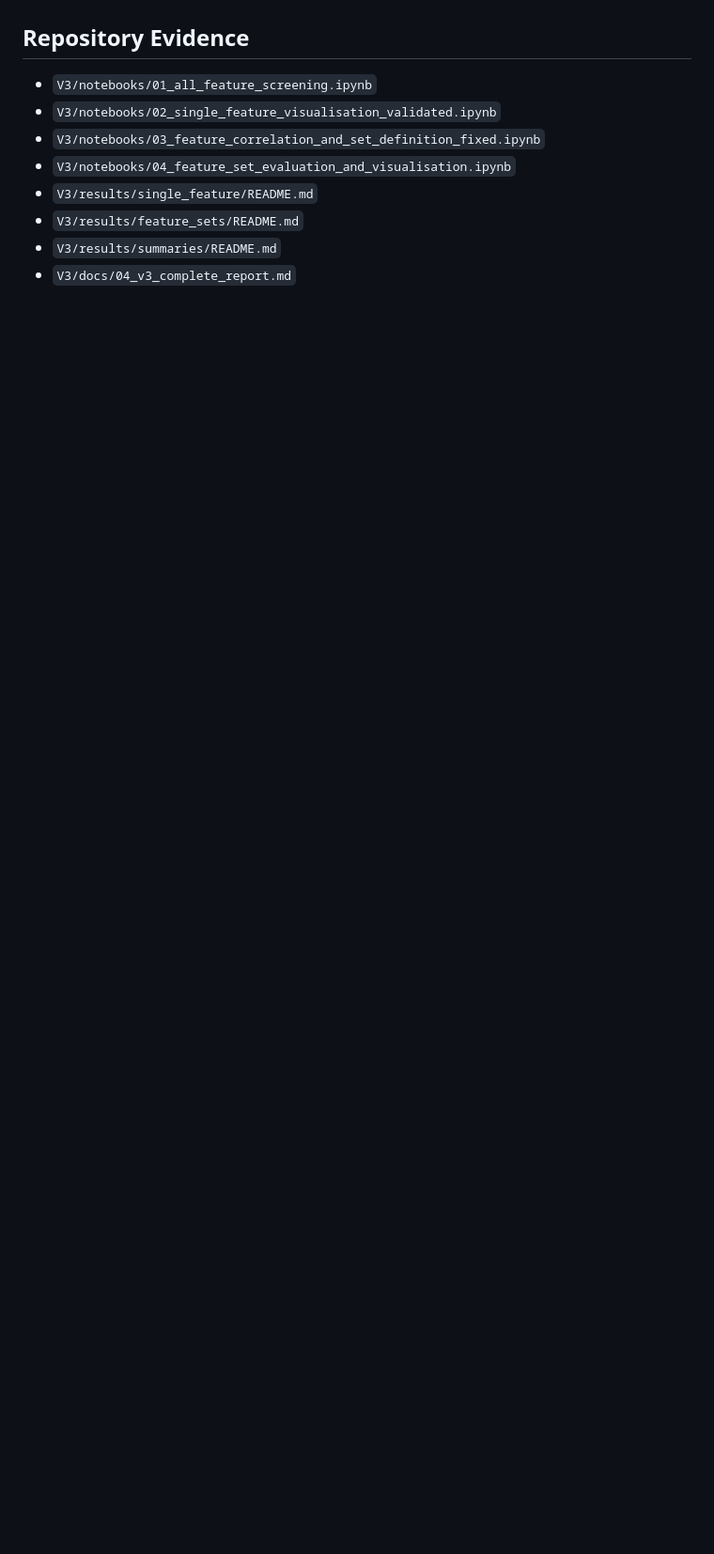
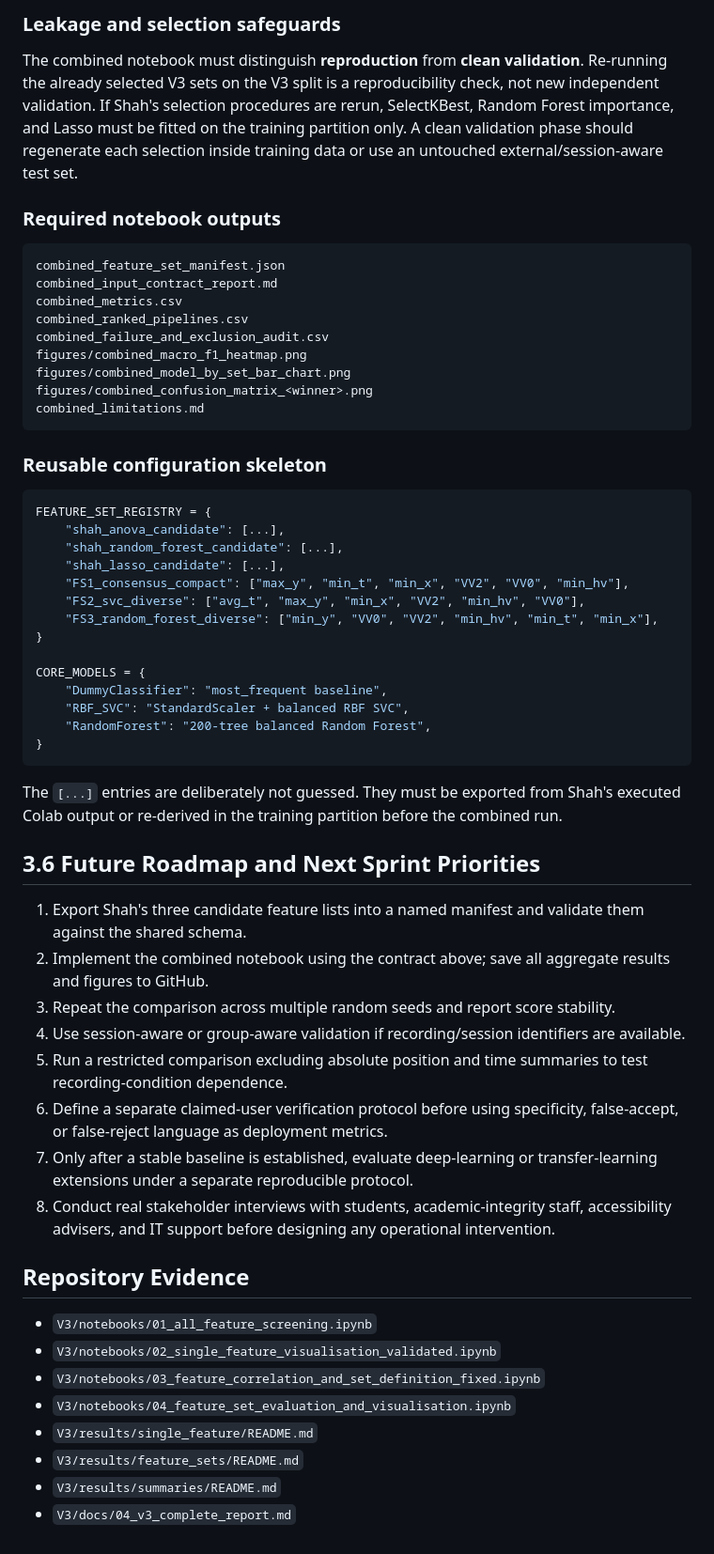
Before and after one commit to ZiyuCao421/26-CP5046-SIN-CAM-TR3-ICT-Project-1-Analysis-and-Design, a Markdown page: V3/docs/05_group2_team_design_portfolio_report.md, the part around one of its changes. Shown at 94% size. GitHub-like rendering; blank space fills up the shorter version.

````diff
--- a/V3/docs/05_group2_team_design_portfolio_report.md
+++ b/V3/docs/05_group2_team_design_portfolio_report.md
@@ -180,3 +221,52 @@ The practical handoff contract was:
+### Leakage and selection safeguards
+
+The combined notebook must distinguish **reproduction** from **clean validation**. Re-running the already selected V3 sets on the V3 split is a reproducibility check, not new independent validation. If Shah's selection procedures are rerun, SelectKBest, Random Forest importance, and Lasso must be fitted on the training partition only. A clean validation phase should regenerate each selection inside training data or use an untouched external/session-aware test set.
+
+### Required notebook outputs
+
+```text
+combined_feature_set_manifest.json
+combined_input_contract_report.md
+combined_metrics.csv
+combined_ranked_pipelines.csv
+combined_failure_and_exclusion_audit.csv
+figures/combined_macro_f1_heatmap.png
+figures/combined_model_by_set_bar_chart.png
+figures/combined_confusion_matrix_<winner>.png
+combined_limitations.md
+```
+
+### Reusable configuration skeleton
+
+```python
+FEATURE_SET_REGISTRY = {
+    "shah_anova_candidate": [...],
+    "shah_random_forest_candidate": [...],
+    "shah_lasso_candidate": [...],
+    "FS1_consensus_compact": ["max_y", "min_t", "min_x", "VV2", "VV0", "min_hv"],
+    "FS2_svc_diverse": ["avg_t", "max_y", "min_x", "VV2", "min_hv", "VV0"],
+    "FS3_random_forest_diverse": ["min_y", "VV0", "VV2", "min_hv", "min_t", "min_x"],
+}
+
+CORE_MODELS = {
+    "DummyClassifier": "most_frequent baseline",
+    "RBF_SVC": "StandardScaler + balanced RBF SVC",
+    "RandomForest": "200-tree balanced Random Forest",
+}
+```
+
+The `[...]` entries are deliberately not guessed. They must be exported from Shah's executed Colab output or re-derived in the training partition before the combined run.
+
+## 3.6 Future Roadmap and Next Sprint Priorities
+
+1. Export Shah's three candidate feature lists into a named manifest and validate them against the shared schema.
+2. Implement the combined notebook using the contract above; save all aggregate results and figures to GitHub.
+3. Repeat the comparison across multiple random seeds and report score stability.
+4. Use session-aware or group-aware validation if recording/session identifiers are available.
+5. Run a restricted comparison excluding absolute position and time summaries to test recording-condition dependence.
+6. Define a separate claimed-user verification protocol before using specificity, false-accept, or false-reject language as deployment metrics.
+7. Only after a stable baseline is established, evaluate deep-learning or transfer-learning extensions under a separate reproducible protocol.
+8. Conduct real stakeholder interviews with students, academic-integrity staff, accessibility advisers, and IT support before designing any operational intervention.
 
 ## Repository Evidence
 
````
Also changed, not shown: other parts of V3/docs/05_group2_team_design_portfolio_report.md (+48 -7 lines), V3/docs/assets/shah_lasso_feature_importance.png (added), V3/docs/assets/shah_trajectory_matrix.png (added), V3/docs/assets/ziyu_v3_feature_set_ranking.png (added), V3/docs/assets/ziyu_v3_fs3_random_forest.png (added).
